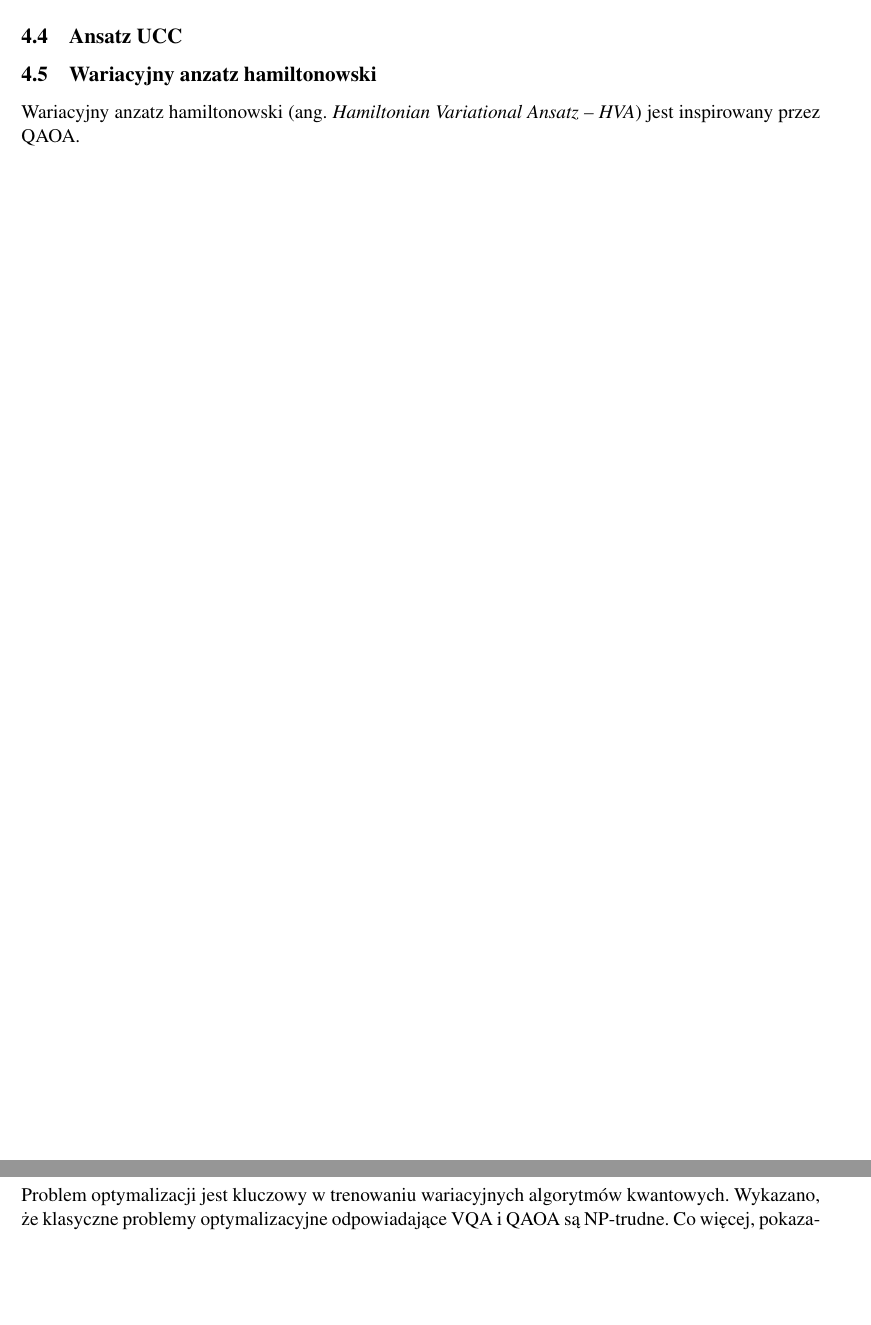
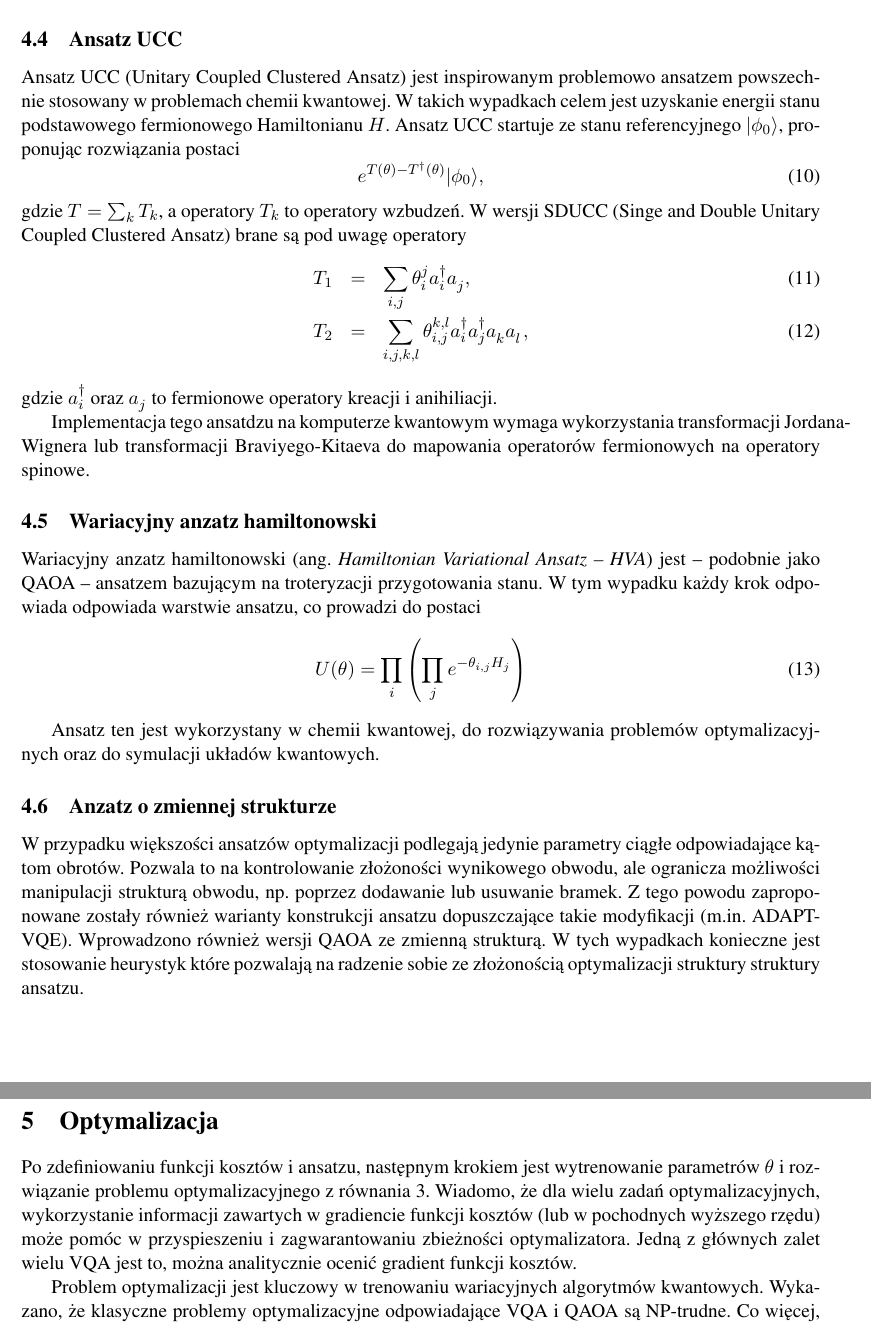
Before and after one commit to jmiszczak/nisq-qprog-tutorial, a LaTeX paper (kwantowe_algorytmy_wariacyjne/kwantowe_algorytmy_wariacyjne_I.tex): two parts of pages 5 and 6 of 7 before the commit and two parts of pages 5 and 6 of 6 after it, joined at a grey line, cut so that both start at the same text, the shorter picture padded with empty space. Compiled offline with pdfLaTeX.

Commit message:
Dodane typu ansatzow

```diff
--- a/kwantowe_algorytmy_wariacyjne/kwantowe_algorytmy_wariacyjne_I.tex
+++ b/kwantowe_algorytmy_wariacyjne/kwantowe_algorytmy_wariacyjne_I.tex
@@ -22,6 +22,7 @@
 \newcommand{\ketbra}[2]{| #1 \rangle \langle #2 |}
 \newcommand{\braket}[2]{\bra{#2}{#1}\rangle}
 \newcommand{\proj}[1]{| #1 \rangle \langle #1 |}
+\newcommand{\tr}[1]{\ensuremath{\mathrm{Tr} #1}}
 
 \newcommand{\R}{\mathbb{R}}
 \newcommand{\C}{\mathbb{C}}
@@ -173,21 +182,45 @@ Kwantowy naprzemienny ansatz operatorowy \ang{quantum alternating operator anzat
+gdzie $H_P$ jest tzw. mixerem, a parametr $p$ określa dokładność zastosowanego przybliżenia i wpływa na ilość warstw wykorzystywanych w konstrukcji ansatzu. W tym wypadku $\theta = (\beta,\gamma)$.
 
 %-------------------------------------------------------------------------------
 \subsection{Ansatz UCC}
 %-------------------------------------------------------------------------------
 
+Ansatz UCC (Unitary Coupled Clustered Ansatz) jest inspirowanym problemowo ansatzem powszechnie stosowany w problemach chemii kwantowej. W takich wypadkach celem jest uzyskanie energii stanu podstawowego fermionowego  Hamiltonianu $H$. Ansatz UCC startuje ze stanu referencyjnego $\ket{\phi_0}$, proponując rozwiązania postaci
+\begin{equation}
+	e^{T(\theta)-T^\dagger(\theta)}\ket{\phi_0},
+\end{equation}
+gdzie $T = \sum_k T_k$, a operatory $T_k$ to operatory wzbudzeń. W wersji SDUCC (Singe and Double Unitary Coupled Clustered Ansatz) brane są pod uwagę operatory
+\begin{eqnarray}
+	T_1 &=& \sum_{i,j} \theta_i^ja^\dagger_i a^{\phantom\dagger}_j,\\
+	T_2 &=& \sum_{i,j,k,l} \theta_{i,j}^{k,l}a^\dagger_i a^\dagger_j a^{\phantom\dagger}_k a^{\phantom\dagger}_l,
+\end{eqnarray}
+gdzie $a^{\dagger}_i$ oraz $a^{\phantom\dagger}_j$ to fermionowe operatory kreacji i anihiliacji.
+
+Implementacja tego ansatdzu na komputerze kwantowym wymaga wykorzystania transformacji Jordana-Wignera lub transformacji Braviyego-Kitaeva do mapowania operatorów fermionowych na operatory spinowe.
+
 %-------------------------------------------------------------------------------
 \subsection{Wariacyjny anzatz hamiltonowski}
 %-------------------------------------------------------------------------------
 
-Wariacyjny anzatz hamiltonowski \ang{Hamiltonian Variational Ansatz -- HVA} jest inspirowany przez QAOA.
+Wariacyjny anzatz hamiltonowski \ang{Hamiltonian Variational Ansatz -- HVA} jest -- podobnie jako QAOA -- ansatzem bazującym na troteryzacji przygotowania stanu. W tym wypadku każdy krok odpowiada odpowiada warstwie ansatzu, co prowadzi do postaci
+\begin{equation}
+	U(\theta)  = \prod_i \left( \prod_j e^{-\theta_{i,j} H_j} \right)
+\end{equation}
 
+ Ansatz ten jest wykorzystany w chemii kwantowej, do rozwiązywania problemów optymalizacyjnych oraz do symulacji układów kwantowych.
 
-\newpage
+%-------------------------------------------------------------------------------
+\subsection{Anzatz o zmiennej strukturze}
+%-------------------------------------------------------------------------------
+
+W przypadku większości ansatzów optymalizacji podlegają jedynie parametry ciągłe odpowiadające kątom obrotów. Pozwala to na kontrolowanie złożoności wynikowego obwodu, ale ogranicza możliwości manipulacji strukturą obwodu, np. poprzez dodawanie lub usuwanie bramek. Z tego powodu zaproponowane zostały również warianty konstrukcji ansatzu dopuszczające takie modyfikacji (m.in. ADAPT-VQE). Wprowadzono również wersji QAOA ze zmienną strukturą. W tych wypadkach konieczne jest stosowanie heurystyk które pozwalają na radzenie sobie ze złożonością optymalizacji struktury struktury ansatzu.
+
 %-------------------------------------------------------------------------------
 \hypertarget{optymalizacja}{%
 	\section{Optymalizacja}\label{optymalizacja}}
 %-------------------------------------------------------------------------------
 
+Po zdefiniowaniu funkcji kosztów i ansatzu, następnym krokiem jest wytrenowanie parametrów $\theta$ i rozwiązanie problemu optymalizacyjnego z równania \ref{eqn:vqe-min}. Wiadomo, że dla wielu zadań optymalizacyjnych, wykorzystanie informacji zawartych w gradiencie funkcji kosztów (lub w pochodnych wyższego rzędu) może pomóc w przyspieszeniu i zagwarantowaniu zbieżności optymalizatora. Jedną z głównych zalet wielu VQA jest to, można analitycznie ocenić gradient funkcji kosztów.
 
 Problem optymalizacji jest kluczowy w trenowaniu wariacyjnych algorytmów kwantowych. Wykazano, że klasyczne problemy optymalizacyjne odpowiadające VQA i QAOA są NP-trudne. Co więcej, pokazano, że dla każdego algorytmu działającego w czasie wielomianowym istnieją instancje, dla których błąd względny wynikający z klasycznego problemu optymalizacyjnego może być dowolnie duży przy założeniu $\mathbf{P} \not= \mathbf{NP}$. Wskazuje to, że klasyczna optymalizacja w wariacyjnych algorytmach kwantowych jest fundamentalnie trudna, a nie tylko dziedziczy trudność po problemie znajdowania stanu podstawowego.
 
```
Also changed, not shown: kwantowe_algorytmy_wariacyjne/kwantowe_algorytmy_wariacyjne_I.tex (58 more changed lines).
